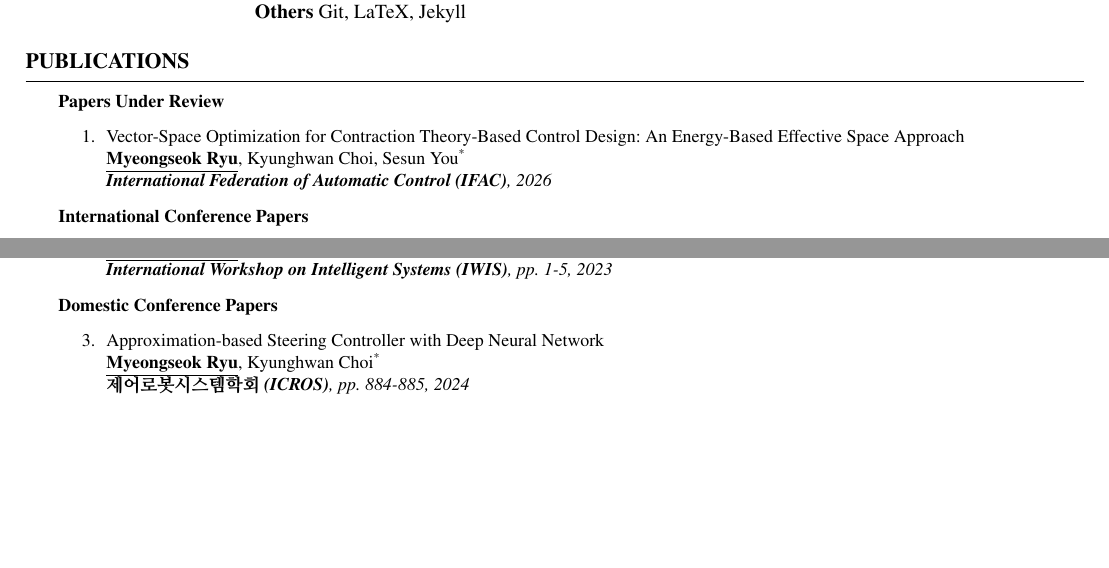
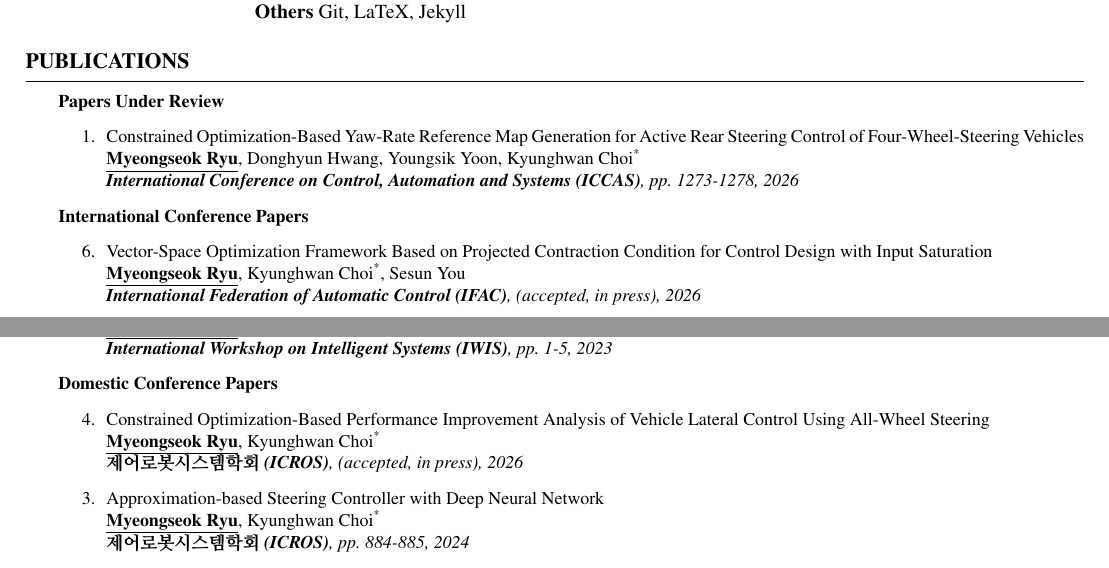
Before and after one commit to DDingR/DDingR, a LaTeX CV (cv.tex, which reads publications.tex): two parts of pages 1 and 2 of 2, joined at a grey line, cut so that both start at the same text, the shorter picture padded with empty space. Compiled offline with pdfLaTeX.

Commit message:
pub updated

```diff
--- a/publications.tex
+++ b/publications.tex
@@ -4,12 +4,12 @@
 \begin{etaremune}
 
     \item {
-        Vector-Space Optimization for Contraction Theory-Based Control Design: An Energy-Based Effective Space Approach
+        Constrained Optimization-Based Yaw-Rate Reference Map Generation for Active Rear Steering Control of Four-Wheel-Steering Vehicles
         \\
-        \textbf{\underline{Myeongseok Ryu}}, Kyunghwan Choi, Sesun You\textsuperscript{{*}}
+        \textbf{\underline{Myeongseok Ryu}}, Donghyun Hwang, Youngsik Yoon, Kyunghwan Choi\textsuperscript{{*}}
         \\
         \textit{
-            \textbf{International Federation of Automatic Control (IFAC)}, 2026
+            \textbf{International Conference on Control, Automation and Systems (ICCAS)}, pp. 1273-1278, 2026
         }
     }
 
@@ -18,6 +18,16 @@
 \footnotesize{\textbf{International Conference Papers}
 
 \begin{etaremune}
+
+    \item {
+        Vector-Space Optimization Framework Based on Projected Contraction Condition for Control Design with Input Saturation
+        \\
+        \textbf{\underline{Myeongseok Ryu}}, Kyunghwan Choi\textsuperscript{{*}}, Sesun You
+        \\
+        \textit{
+            \textbf{International Federation of Automatic Control (IFAC)}, (accepted, in press), 2026
+        }
+    }
 
     \item {
         \href{https://doi.org/10.1109/AMC67705.2026.11435819}{All-Wheel Steering Vehicle Control Based on Contraction Theory with Neural Network}
@@ -76,6 +86,16 @@
 \begin{etaremune}
 
     \item {
+        Constrained Optimization-Based Performance Improvement Analysis of Vehicle Lateral Control Using All-Wheel Steering
+        \\
+        \textbf{\underline{Myeongseok Ryu}}, Kyunghwan Choi\textsuperscript{{*}}
+        \\
+        \textit{
+            \textbf{제어로봇시스템학회 (ICROS)}, (accepted, in press), 2026
+        }
+    }
+
+    \item {
         \href{https://www.dbpia.co.kr/journal/articleDetail?nodeId=NODE11909146}{Approximation-based Steering Controller with Deep Neural Network}
         \\
         \textbf{\underline{Myeongseok Ryu}}, Kyunghwan Choi\textsuperscript{{*}}
```
Also changed, not shown: cv.pdf.
